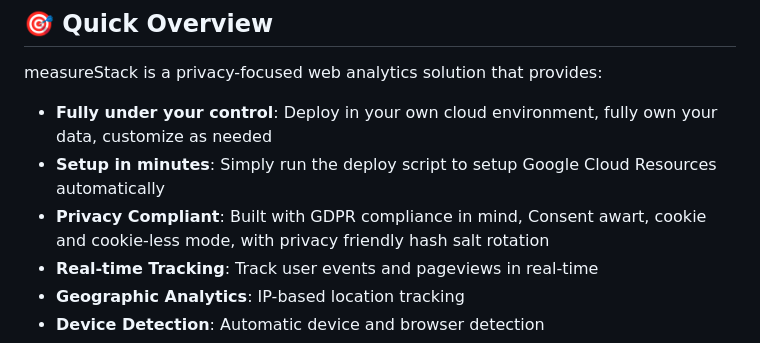
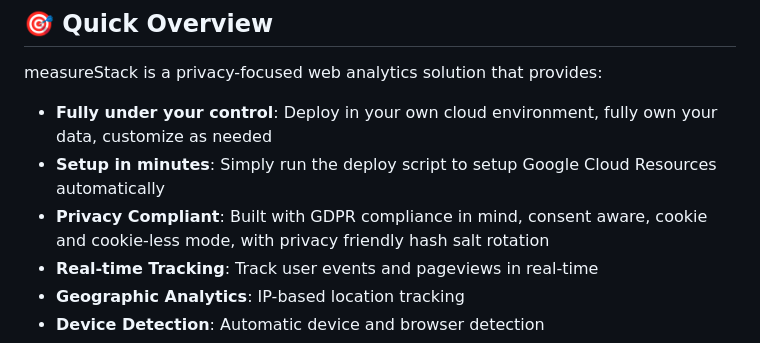
Before and after one commit to measurestack/measure-stack, a Markdown page: docs/README.md, the part around the change. GitHub-like rendering.

Commit message:
fix typo in readme

```diff
--- a/docs/README.md
+++ b/docs/README.md
@@ -29,7 +29,7 @@ measureStack is a privacy-focused web analytics solution that provides:
 
 - **Fully under your control**: Deploy in your own cloud environment, fully own your data, customize as needed
 - **Setup in minutes**: Simply run the deploy script to setup Google Cloud Resources automatically
-- **Privacy Compliant**: Built with GDPR compliance in mind, Consent awart, cookie and cookie-less mode, with privacy friendly hash salt rotation
+- **Privacy Compliant**: Built with GDPR compliance in mind, consent aware, cookie and cookie-less mode, with privacy friendly hash salt rotation
 - **Real-time Tracking**: Track user events and pageviews in real-time
 - **Geographic Analytics**: IP-based location tracking
 - **Device Detection**: Automatic device and browser detection
```
